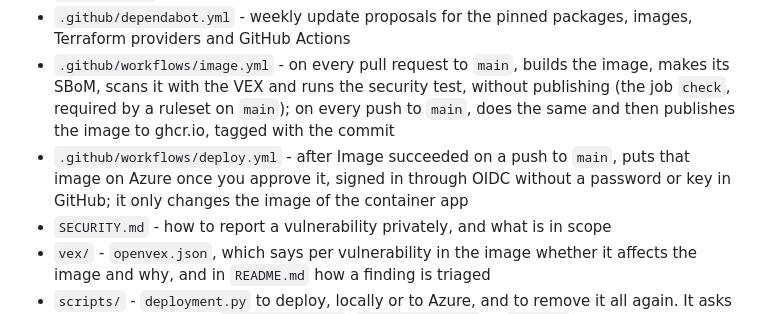
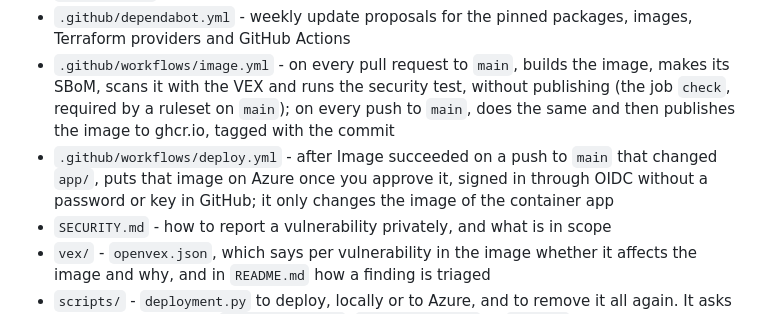
Before and after one commit to Youssefontys/secure-application, a Markdown page: README.md, the part around the change. Drawn GitHub-style.

Commit message:
README: deploy.yml only when app/ changed
Co-Authored-By: Claude Opus 5.5 <noreply@anthropic.com>

```diff
--- a/README.md
+++ b/README.md
@@ -18,7 +18,7 @@ Every feature that is added has an entry in `BoK/`: the use case, the misuse cas
 - `compose.yaml` - app and database for local use, with a ZAP profile in comments for later
 - `.github/dependabot.yml` - weekly update proposals for the pinned packages, images, Terraform providers and GitHub Actions
 - `.github/workflows/image.yml` - on every pull request to `main`, builds the image, makes its SBoM, scans it with the VEX and runs the security test, without publishing (the job `check`, required by a ruleset on `main`); on every push to `main`, does the same and then publishes the image to ghcr.io, tagged with the commit
-- `.github/workflows/deploy.yml` - after Image succeeded on a push to `main`, puts that image on Azure once you approve it, signed in through OIDC without a password or key in GitHub; it only changes the image of the container app
+- `.github/workflows/deploy.yml` - after Image succeeded on a push to `main` that changed `app/`, puts that image on Azure once you approve it, signed in through OIDC without a password or key in GitHub; it only changes the image of the container app
 - `SECURITY.md` - how to report a vulnerability privately, and what is in scope
 - `vex/` - `openvex.json`, which says per vulnerability in the image whether it affects the image and why, and in `README.md` how a finding is triaged
 - `scripts/` - `deployment.py` to deploy, locally or to Azure, and to remove it all again. It asks what to do and starts `deploy_local.py`, `deploy_azure.py` or `undo.py`, which take what they share from it: paths, questions, stopping and hackmode. `setup_azure.py` is the one-time Terraform state bootstrap that `deploy_azure.py` starts when it is missing
```
